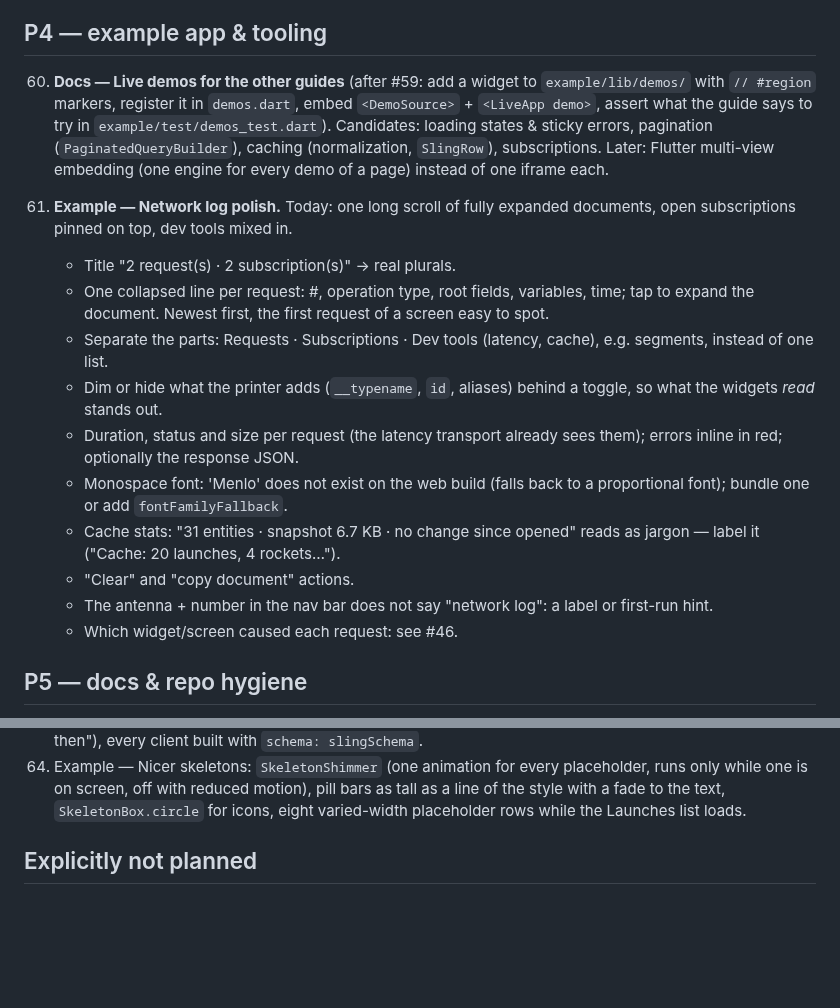
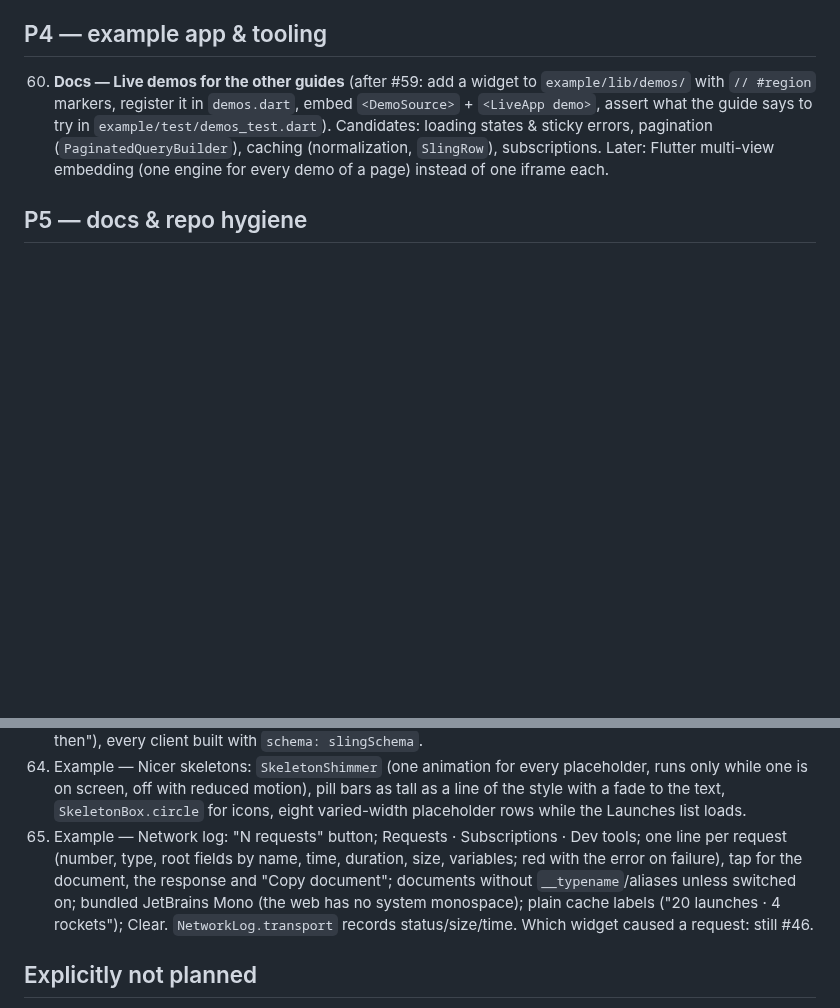
Before and after one commit to tpucci/sling_gql, a Markdown page: TODO.md, 2 parts joined by grey strips. Rendered like a GitHub page; blank space fills up the shorter version.

Commit message:
chore(repo): #62 done

```diff
--- a/TODO.md
+++ b/TODO.md
@@ -46,26 +46,6 @@ Legend: **DX** developer experience · **Perf** runtime performance ·
     multi-view embedding (one engine for every demo of a page) instead of
     one iframe each.
 
-62. **Example — Network log polish.** Today: one long scroll of fully
-    expanded documents, open subscriptions pinned on top, dev tools mixed in.
-    - Title "2 request(s) · 2 subscription(s)" → real plurals.
-    - One collapsed line per request: #, operation type, root fields,
-      variables, time; tap to expand the document. Newest first, the first
-      request of a screen easy to spot.
-    - Separate the parts: Requests · Subscriptions · Dev tools (latency,
-      cache), e.g. segments, instead of one list.
-    - Dim or hide what the printer adds (`__typename`, `id`, aliases) behind
-      a toggle, so what the widgets *read* stands out.
-    - Duration, status and size per request (the latency transport already
-      sees them); errors inline in red; optionally the response JSON.
-    - Monospace font: 'Menlo' does not exist on the web build (falls back to
-      a proportional font); bundle one or add `fontFamilyFallback`.
-    - Cache stats: "31 entities · snapshot 6.7 KB · no change since opened"
-      reads as jargon — label it ("Cache: 20 launches, 4 rockets…").
-    - "Clear" and "copy document" actions.
-    - The antenna + number in the nav bar does not say "network log": a
-      label or first-run hint.
-    - Which widget/screen caused each request: see #46.
 ## P5 — docs & repo hygiene
 
 45. **Repo — Package split when needed**: `sling_gql_core` (pure Dart) vs
@@ -169,6 +149,7 @@ Tour follow-ups done (2026-09-29): the detail screen's "Show payloads — no req
 63. Example — Tour UI fixes: rows name their status next to the date (the icons' legend) and a Scrubbed segment; masses as `5,000,000 kg` (`number_format.dart`); crew as name + agency; launch details in full, rocket description three lines + More/Less.
 64. Docs — Stale statements sweep: landing (runtime size/deps, normalized cache, generated snippet with enums and `keyed:`, "Try it live" action), getting-started (independent versions, Dart enums, `launch?.isFetched`), querying (Dart enums aside and arguments), loading-and-errors (row excerpt), caching (`Company` is keyed, optimistic writes, history lines), mutations (list rule in the example, `scheduleLaunch(input:)`), example-app (favourites limitation gone, tests in order), feasibility ("since then"), every client built with `schema: slingSchema`.
 66. Example — Nicer skeletons: `SkeletonShimmer` (one animation for every placeholder, runs only while one is on screen, off with reduced motion), pill bars as tall as a line of the style with a fade to the text, `SkeletonBox.circle` for icons, eight varied-width placeholder rows while the Launches list loads.
+62. Example — Network log: "N requests" button; Requests · Subscriptions · Dev tools; one line per request (number, type, root fields by name, time, duration, size, variables; red with the error on failure), tap for the document, the response and "Copy document"; documents without `__typename`/aliases unless switched on; bundled JetBrains Mono (the web has no system monospace); plain cache labels ("20 launches · 4 rockets"); Clear. `NetworkLog.transport` records status/size/time. Which widget caused a request: still #46.
 
 ## Explicitly not planned
 
```
